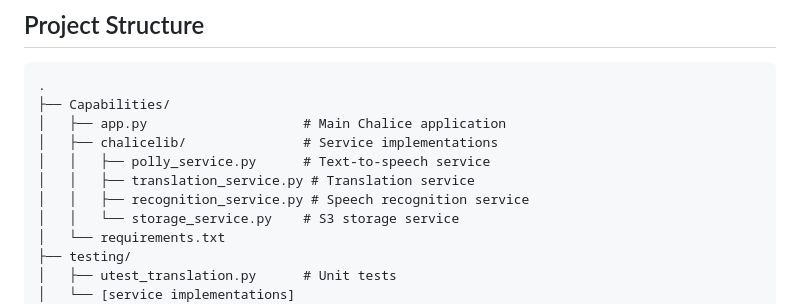
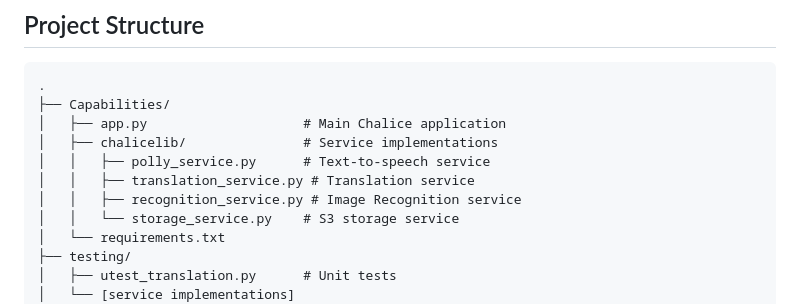
Before and after one commit to Anmol-Shrestha/aws-image-text-speech, a Markdown page: README.md, the part around the change. GitHub-like rendering.

Commit message:
updated the redme

```diff
--- a/README.md
+++ b/README.md
@@ -117,7 +117,7 @@ CI/CD will:
 │   ├── chalicelib/               # Service implementations
 │   │   ├── polly_service.py      # Text-to-speech service
 │   │   ├── translation_service.py # Translation service
-│   │   ├── recognition_service.py # Speech recognition service
+│   │   ├── recognition_service.py # Image Recognition service
 │   │   └── storage_service.py    # S3 storage service
 │   └── requirements.txt
 ├── testing/
```
